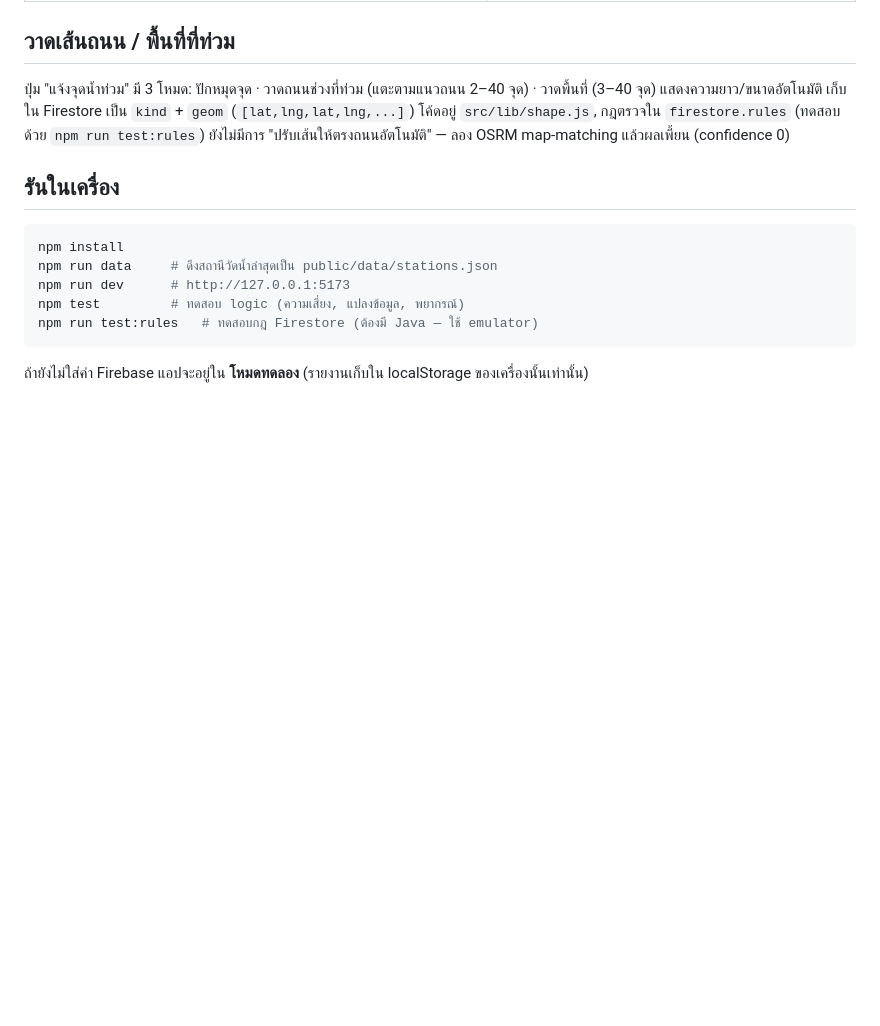
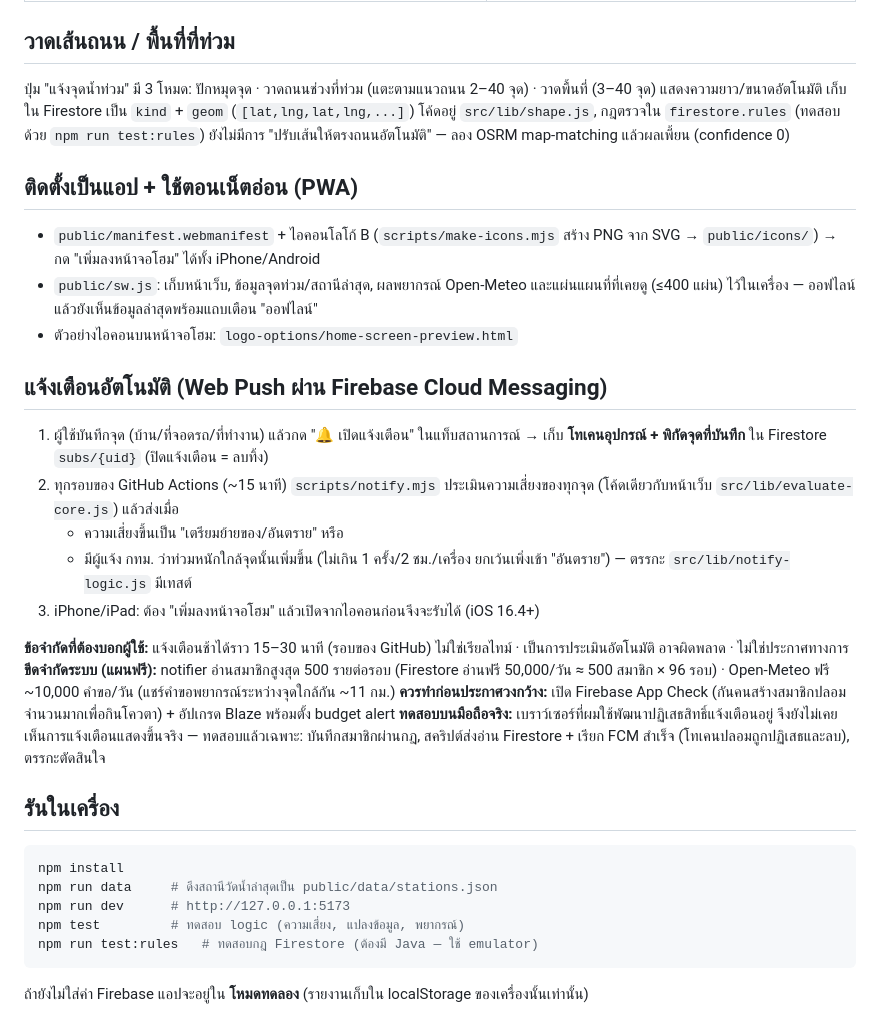
Before and after one commit to realsuperman-hub/bkkflood, a Markdown page: README.md, the part around the change. Drawn GitHub-style; blank space fills up the shorter version.

Commit message:
docs: PWA and push-alert notes and limits

````diff
--- a/README.md
+++ b/README.md
@@ -15,6 +15,23 @@
 ## วาดเส้นถนน / พื้นที่ที่ท่วม
 ปุ่ม "แจ้งจุดน้ำท่วม" มี 3 โหมด: ปักหมุดจุด · วาดถนนช่วงที่ท่วม (แตะตามแนวถนน 2–40 จุด) · วาดพื้นที่ (3–40 จุด) แสดงความยาว/ขนาดอัตโนมัติ เก็บใน Firestore เป็น `kind` + `geom` (`[lat,lng,lat,lng,...]`) โค้ดอยู่ `src/lib/shape.js`, กฎตรวจใน `firestore.rules` (ทดสอบด้วย `npm run test:rules`)
 ยังไม่มีการ "ปรับเส้นให้ตรงถนนอัตโนมัติ" — ลอง OSRM map-matching แล้วผลเพี้ยน (confidence 0)
+
+## ติดตั้งเป็นแอป + ใช้ตอนเน็ตอ่อน (PWA)
+- `public/manifest.webmanifest` + ไอคอนโลโก้ B (`scripts/make-icons.mjs` สร้าง PNG จาก SVG → `public/icons/`) → กด "เพิ่มลงหน้าจอโฮม" ได้ทั้ง iPhone/Android
+- `public/sw.js`: เก็บหน้าเว็บ, ข้อมูลจุดท่วม/สถานีล่าสุด, ผลพยากรณ์ Open-Meteo และแผ่นแผนที่ที่เคยดู (≤400 แผ่น) ไว้ในเครื่อง — ออฟไลน์แล้วยังเห็นข้อมูลล่าสุดพร้อมแถบเตือน "ออฟไลน์"
+- ตัวอย่างไอคอนบนหน้าจอโฮม: `logo-options/home-screen-preview.html`
+
+## แจ้งเตือนอัตโนมัติ (Web Push ผ่าน Firebase Cloud Messaging)
+1. ผู้ใช้บันทึกจุด (บ้าน/ที่จอดรถ/ที่ทำงาน) แล้วกด "🔔 เปิดแจ้งเตือน" ในแท็บสถานการณ์ → เก็บ **โทเคนอุปกรณ์ + พิกัดจุดที่บันทึก** ใน Firestore `subs/{uid}` (ปิดแจ้งเตือน = ลบทิ้ง)
+2. ทุกรอบของ GitHub Actions (~15 นาที) `scripts/notify.mjs` ประเมินความเสี่ยงของทุกจุด (โค้ดเดียวกับหน้าเว็บ `src/lib/evaluate-core.js`) แล้วส่งเมื่อ
+   - ความเสี่ยงขึ้นเป็น "เตรียมย้ายของ/อันตราย" หรือ
+   - มีผู้แจ้ง กทม. ว่าท่วมหนักใกล้จุดนั้นเพิ่มขึ้น (ไม่เกิน 1 ครั้ง/2 ชม./เครื่อง ยกเว้นเพิ่งเข้า "อันตราย") — ตรรกะ `src/lib/notify-logic.js` มีเทสต์
+3. iPhone/iPad: ต้อง "เพิ่มลงหน้าจอโฮม" แล้วเปิดจากไอคอนก่อนจึงจะรับได้ (iOS 16.4+)
+
+**ข้อจำกัดที่ต้องบอกผู้ใช้:** แจ้งเตือนช้าได้ราว 15–30 นาที (รอบของ GitHub) ไม่ใช่เรียลไทม์ · เป็นการประเมินอัตโนมัติ อาจผิดพลาด · ไม่ใช่ประกาศทางการ
+**ขีดจำกัดระบบ (แผนฟรี):** notifier อ่านสมาชิกสูงสุด 500 รายต่อรอบ (Firestore อ่านฟรี 50,000/วัน ≈ 500 สมาชิก × 96 รอบ) · Open-Meteo ฟรี ~10,000 คำขอ/วัน (แชร์คำขอพยากรณ์ระหว่างจุดใกล้กัน ~11 กม.)
+**ควรทำก่อนประกาศวงกว้าง:** เปิด Firebase App Check (กันคนสร้างสมาชิกปลอมจำนวนมากเพื่อกินโควตา) + อัปเกรด Blaze พร้อมตั้ง budget alert
+**ทดสอบบนมือถือจริง:** เบราว์เซอร์ที่ผมใช้พัฒนาปฏิเสธสิทธิ์แจ้งเตือนอยู่ จึงยังไม่เคยเห็นการแจ้งเตือนแสดงขึ้นจริง — ทดสอบแล้วเฉพาะ: บันทึกสมาชิกผ่านกฎ, สคริปต์ส่งอ่าน Firestore + เรียก FCM สำเร็จ (โทเคนปลอมถูกปฏิเสธและลบ), ตรรกะตัดสินใจ
 
 ## รันในเครื่อง
 ```bash
````
